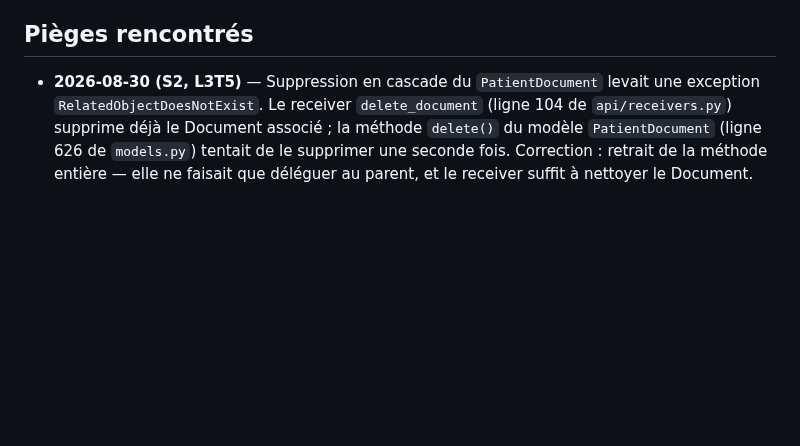
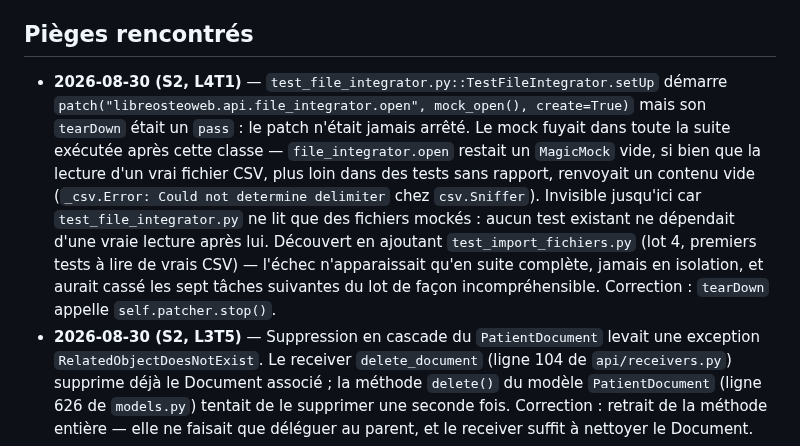
Before and after one commit to githubf-tfr/libreosteo, a Markdown page: KANBAN.md, the part around the change. Drawn GitHub-style; blank space fills up the shorter version.

Commit message:
docs: consigner le piège du patcher open jamais arrêté (S2, L4T1)
Le tearDown de TestFileIntegrator (pass) laissait fuir le mock de
libreosteoweb.api.file_integrator.open dans toute la suite exécutée
après lui, faisant échouer de façon incompréhensible la lecture de
vrais fichiers CSV dans des tests sans rapport. Corrigé dans
eee4f6c ; entrée « Pièges rencontrés » pour le lecteur futur.

Co-Authored-By: Claude Opus 5 <noreply@anthropic.com>

```diff
--- a/KANBAN.md
+++ b/KANBAN.md
@@ -145,6 +145,18 @@ en permanence ce lien comme non suivi. Défaut hérité de l'amont, non corrigé
 
 ## Pièges rencontrés
 
+- **2026-08-30 (S2, L4T1)** — `test_file_integrator.py::TestFileIntegrator.setUp`
+  démarre `patch("libreosteoweb.api.file_integrator.open", mock_open(), create=True)`
+  mais son `tearDown` était un `pass` : le patch n'était jamais arrêté. Le mock fuyait
+  dans toute la suite exécutée après cette classe — `file_integrator.open` restait un
+  `MagicMock` vide, si bien que la lecture d'un vrai fichier CSV, plus loin dans des
+  tests sans rapport, renvoyait un contenu vide (`_csv.Error: Could not determine
+  delimiter` chez `csv.Sniffer`). Invisible jusqu'ici car `test_file_integrator.py` ne
+  lit que des fichiers mockés : aucun test existant ne dépendait d'une vraie lecture
+  après lui. Découvert en ajoutant `test_import_fichiers.py` (lot 4, premiers tests à
+  lire de vrais CSV) — l'échec n'apparaissait qu'en suite complète, jamais en
+  isolation, et aurait cassé les sept tâches suivantes du lot de façon
+  incompréhensible. Correction : `tearDown` appelle `self.patcher.stop()`.
 - **2026-08-30 (S2, L3T5)** — Suppression en cascade du `PatientDocument` levait une
   exception `RelatedObjectDoesNotExist`. Le receiver `delete_document` (ligne 104 de
   `api/receivers.py`) supprime déjà le Document associé ; la méthode `delete()` du modèle
```
